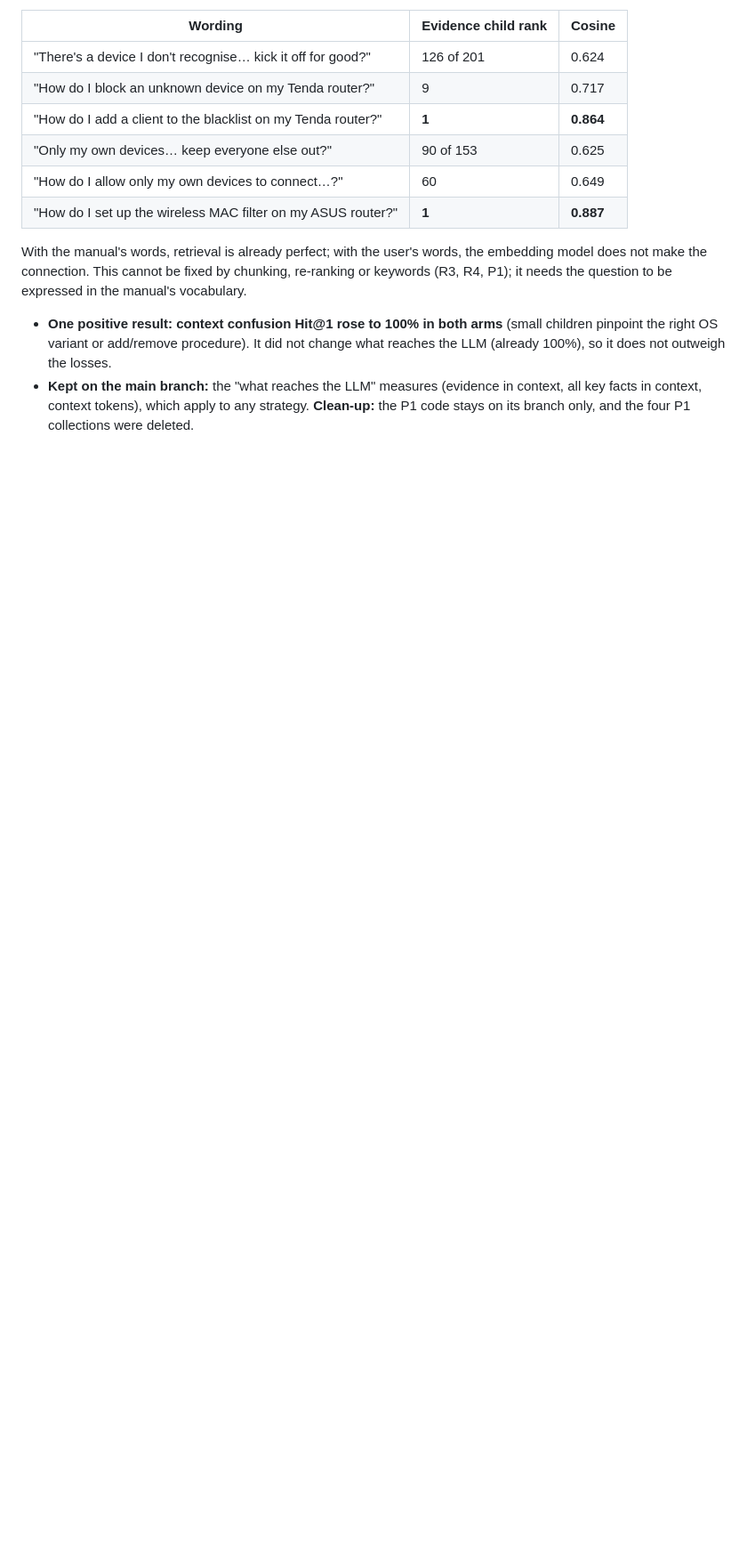
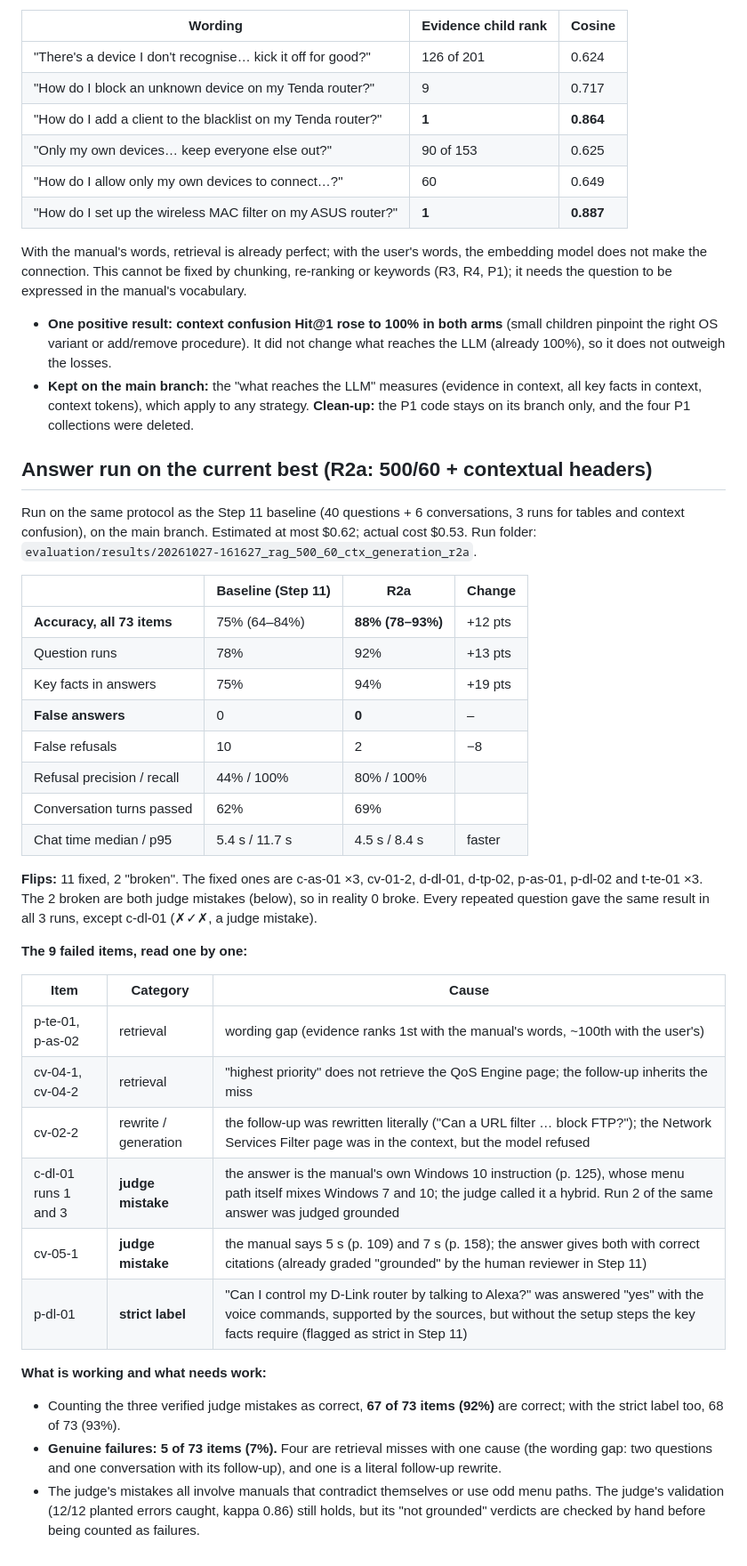
Before and after one commit to AZIMNIYAZ/ManualIQ, a Markdown page: evaluation/EXPERIMENTS.md, the part around one of its changes. Shown at 89% size. Rendered like a GitHub page; blank space fills up the shorter version.

Commit message:
Step 12: paid answer run on 500/60 + contextual headers
Accuracy 75% -> 88% (95% CI 78-93%), 0 false answers, false refusals
10 -> 2, key facts 75% -> 94%, chat median 5.4 -> 4.5 s; 11 fixed, 0
really broken (2 judge mistakes). Remaining genuine failures: 5 of 73
(4 retrieval misses from the wording gap, 1 literal follow-up rewrite).
Cost $0.53.

Co-Authored-By: Claude Opus 5.5 <noreply@anthropic.com>

```diff
--- a/evaluation/EXPERIMENTS.md
+++ b/evaluation/EXPERIMENTS.md
@@ -274,3 +274,44 @@ not.
 - **Kept on the main branch:** the "what reaches the LLM" measures (evidence in context, all key facts in
   context, context tokens), which apply to any strategy. **Clean-up:** the P1 code stays on its branch
   only, and the four P1 collections were deleted.
+
+## Answer run on the current best (R2a: 500/60 + contextual headers)
+
+Run on the same protocol as the Step 11 baseline (40 questions + 6 conversations, 3 runs for tables and
+context confusion), on the main branch. Estimated at most $0.62; actual cost $0.53. Run folder:
+`evaluation/results/20261027-161627_rag_500_60_ctx_generation_r2a`.
+
+| | Baseline (Step 11) | R2a | Change |
+|---|---|---|---|
+| **Accuracy, all 73 items** | 75% (64–84%) | **88% (78–93%)** | +12 pts |
+| Question runs | 78% | 92% | +13 pts |
+| Key facts in answers | 75% | 94% | +19 pts |
+| **False answers** | 0 | **0** | – |
+| False refusals | 10 | 2 | −8 |
+| Refusal precision / recall | 44% / 100% | 80% / 100% | |
+| Conversation turns passed | 62% | 69% | |
+| Chat time median / p95 | 5.4 s / 11.7 s | 4.5 s / 8.4 s | faster |
+
+**Flips:** 11 fixed, 2 "broken". The fixed ones are c-as-01 ×3, cv-01-2, d-dl-01, d-tp-02, p-as-01, p-dl-02 and
+t-te-01 ×3. The 2 broken are both judge mistakes (below), so in reality 0 broke. Every repeated question
+gave the same result in all 3 runs, except c-dl-01 (✗✓✗, a judge mistake).
+
+**The 9 failed items, read one by one:**
+
+| Item | Category | Cause |
+|---|---|---|
+| p-te-01, p-as-02 | retrieval | wording gap (evidence ranks 1st with the manual's words, ~100th with the user's) |
+| cv-04-1, cv-04-2 | retrieval | "highest priority" does not retrieve the QoS Engine page; the follow-up inherits the miss |
+| cv-02-2 | rewrite / generation | the follow-up was rewritten literally ("Can a URL filter … block FTP?"); the Network Services Filter page was in the context, but the model refused |
+| c-dl-01 runs 1 and 3 | **judge mistake** | the answer is the manual's own Windows 10 instruction (p. 125), whose menu path itself mixes Windows 7 and 10; the judge called it a hybrid. Run 2 of the same answer was judged grounded |
+| cv-05-1 | **judge mistake** | the manual says 5 s (p. 109) and 7 s (p. 158); the answer gives both with correct citations (already graded "grounded" by the human reviewer in Step 11) |
+| p-dl-01 | **strict label** | "Can I control my D-Link router by talking to Alexa?" was answered "yes" with the voice commands, supported by the sources, but without the setup steps the key facts require (flagged as strict in Step 11) |
+
+**What is working and what needs work:**
+- Counting the three verified judge mistakes as correct, **67 of 73 items (92%)** are correct; with the
+  strict label too, 68 of 73 (93%).
+- **Genuine failures: 5 of 73 items (7%).** Four are retrieval misses with one cause (the wording gap: two
+  questions and one conversation with its follow-up), and one is a literal follow-up rewrite.
+- The judge's mistakes all involve manuals that contradict themselves or use odd menu paths. The judge's
+  validation (12/12 planted errors caught, kappa 0.86) still holds, but its "not grounded" verdicts are
+  checked by hand before being counted as failures.
```
Also changed, not shown: other parts of evaluation/EXPERIMENTS.md (+1 -1 lines).
